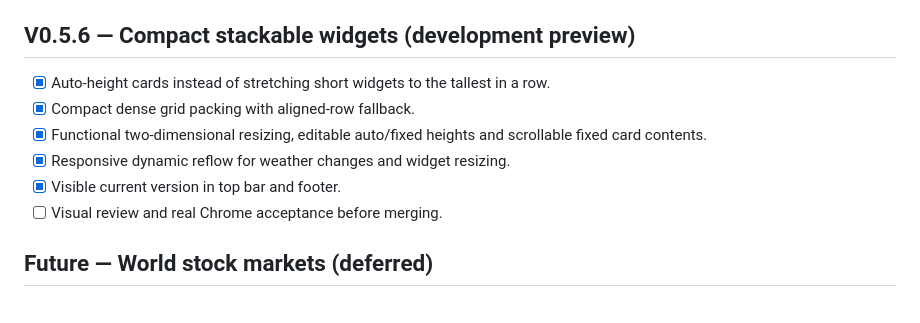
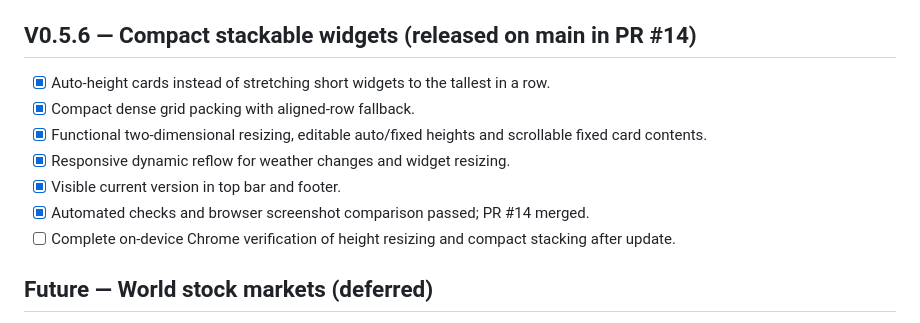
Before and after one commit to BULLS192/Omnidite-Desk, a Markdown page: ROADMAP.md, the part around the change. Drawn GitHub-style.

Commit message:
Record V0.5.6 production release and leave only real Chrome on-device checks pending

```diff
--- a/ROADMAP.md
+++ b/ROADMAP.md
@@ -25,14 +25,15 @@ Do not duplicate full Atlas, Providence, TTT-OS, Pulse or F.R.E.Y.A. application
 - [ ] Post-update verification on user's Windows Chrome: wide New Tab, narrow Side Panel, wallpapers and Light theme.
 - [x] User approved aesthetic direction; PR #13 merged into `main` and production CI passed.
 
-## V0.5.6 — Compact stackable widgets (development preview)
+## V0.5.6 — Compact stackable widgets (released on main in PR #14)
 
 - [x] Auto-height cards instead of stretching short widgets to the tallest in a row.
 - [x] Compact dense grid packing with aligned-row fallback.
 - [x] Functional two-dimensional resizing, editable auto/fixed heights and scrollable fixed card contents.
 - [x] Responsive dynamic reflow for weather changes and widget resizing.
 - [x] Visible current version in top bar and footer.
-- [ ] Visual review and real Chrome acceptance before merging.
+- [x] Automated checks and browser screenshot comparison passed; PR #14 merged.
+- [ ] Complete on-device Chrome verification of height resizing and compact stacking after update.
 
 ## Future — World stock markets (deferred)
 
```
